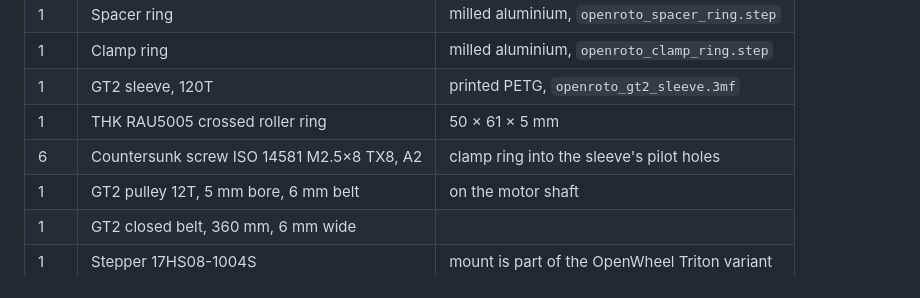
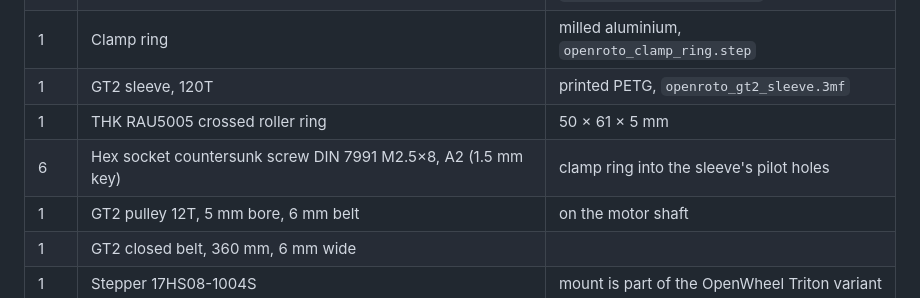
Before and after one commit to xlazam01/OpenRoto, a Markdown page: docs/BOM.md, the part around the change. Drawn GitHub-style.

```diff
--- a/docs/BOM.md
+++ b/docs/BOM.md
@@ -9,7 +9,7 @@ One OpenRoto (release 1). Own parts are in [`../cad/`](../cad/).
 | 1 | Clamp ring | milled aluminium, `openroto_clamp_ring.step` |
 | 1 | GT2 sleeve, 120T | printed PETG, `openroto_gt2_sleeve.3mf` |
 | 1 | THK RAU5005 crossed roller ring | 50 × 61 × 5 mm |
-| 6 | Countersunk screw ISO 14581 M2.5×8 TX8, A2 | clamp ring into the sleeve's pilot holes |
+| 6 | Hex socket countersunk screw DIN 7991 M2.5×8, A2 (1.5 mm key) | clamp ring into the sleeve's pilot holes |
 | 1 | GT2 pulley 12T, 5 mm bore, 6 mm belt | on the motor shaft |
 | 1 | GT2 closed belt, 360 mm, 6 mm wide | |
 | 1 | Stepper 17HS08-1004S | mount is part of the OpenWheel Triton variant |
```
Also changed, not shown: cad/README.md (+1 -1 lines), cad/openroto_assembly.png, 4 other files.
